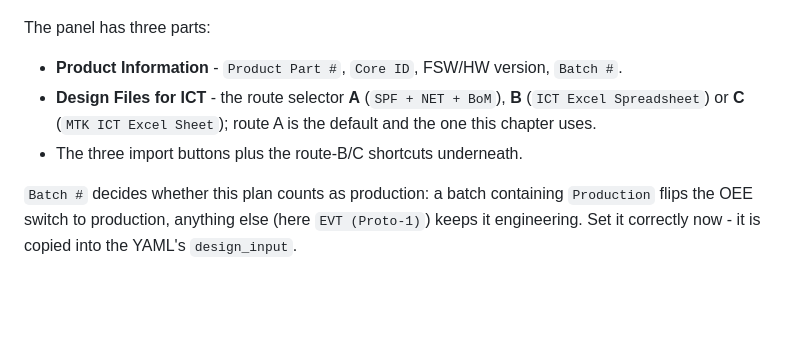
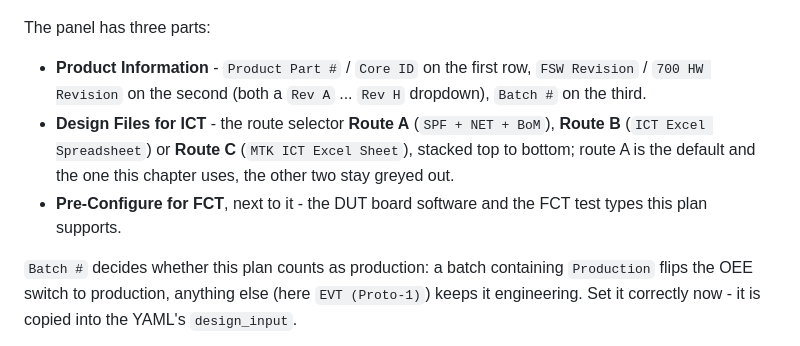
Before and after one commit to Seapol/MTK-GUI, a Markdown page: docs/help/15_example_ict.md, the part around the change. Rendered like a GitHub page; blank space fills up the shorter version.

```diff
--- a/docs/help/15_example_ict.md
+++ b/docs/help/15_example_ict.md
@@ -46,12 +46,15 @@ project path band at the top and the channel-allocation tables below. Open
 
 The panel has three parts:
 
-- **Product Information** - `Product Part #`, `Core ID`, FSW/HW version,
-  `Batch #`.
-- **Design Files for ICT** - the route selector **A** (`SPF + NET + BoM`),
-  **B** (`ICT Excel Spreadsheet`) or **C** (`MTK ICT Excel Sheet`); route A is
-  the default and the one this chapter uses.
-- The three import buttons plus the route-B/C shortcuts underneath.
+- **Product Information** - `Product Part #` / `Core ID` on the first row,
+  `FSW Revision` / `700 HW Revision` on the second (both a `Rev A` ... `Rev
+  H` dropdown), `Batch #` on the third.
+- **Design Files for ICT** - the route selector **Route A** (`SPF + NET +
+  BoM`), **Route B** (`ICT Excel Spreadsheet`) or **Route C** (`MTK ICT
+  Excel Sheet`), stacked top to bottom; route A is the default and the one
+  this chapter uses, the other two stay greyed out.
+- **Pre-Configure for FCT**, next to it - the DUT board software and the
+  FCT test types this plan supports.
 
 `Batch #` decides whether this plan counts as production: a batch containing
 `Production` flips the OEE switch to production, anything else (here
```
Also changed, not shown: docs/help/09_yaml_build.md (+46 -5 lines), docs/help/images/06_yaml_design_input.png, 8 other files.
